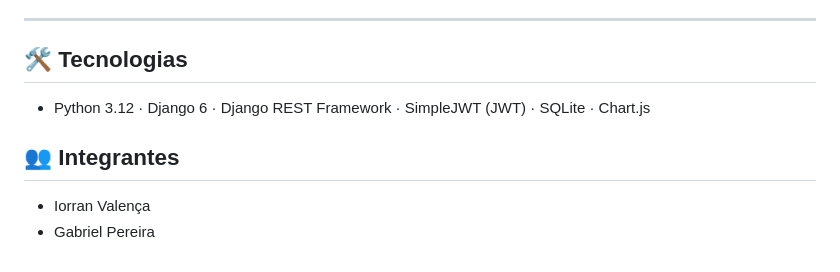
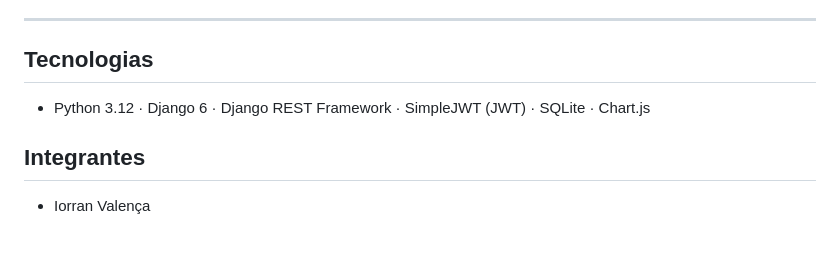
Before and after one commit to IorranValenca/infocontrol-sgc, a Markdown page: README.md, the part around one of its changes. Drawn GitHub-style.

Commit message:
Refactor headings and formatting in README.md
Updated headings and formatting in the README file for consistency.

```diff
--- a/README.md
+++ b/README.md
@@ -205,9 +205,8 @@ O projeto separa responsabilidades em camadas, o que facilita a manutenção:
 
 ---
 
-## 🛠️ Tecnologias
+##  Tecnologias
 - Python 3.12 · Django 6 · Django REST Framework · SimpleJWT (JWT) · SQLite · Chart.js
 
-## 👥 Integrantes
+##  Integrantes
 - Iorran Valença
-- Gabriel Pereira
```
Also changed, not shown: other parts of README.md (+12 -12 lines).
